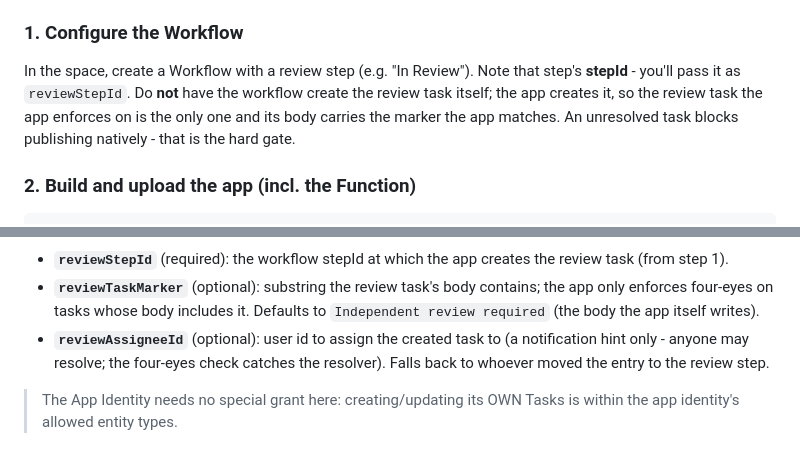
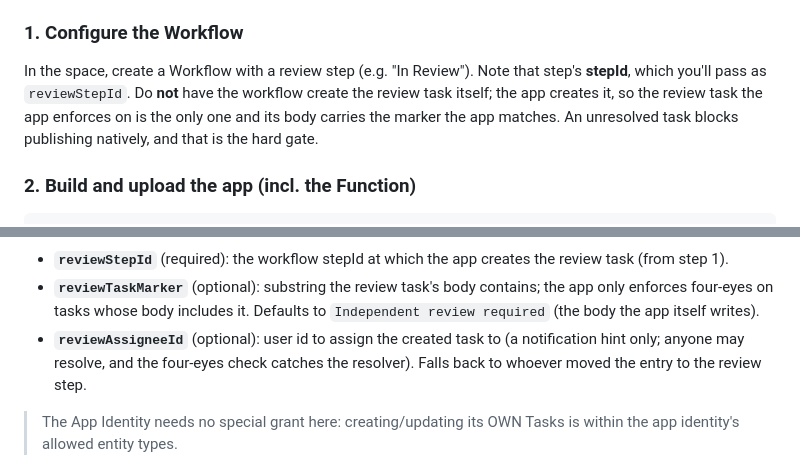
Before and after one commit to choicelildice/contentful-four-eyes-approval, a Markdown page: README.md, 2 parts joined by grey strips. Drawn GitHub-style.

```diff
--- a/README.md
+++ b/README.md
@@ -155,10 +155,10 @@ self-hosted endpoint.
 ### 1. Configure the Workflow
 
 In the space, create a Workflow with a review step (e.g. "In Review"). Note that
-step's **stepId** - you'll pass it as `reviewStepId`. Do **not** have the workflow
+step's **stepId**, which you'll pass as `reviewStepId`. Do **not** have the workflow
 create the review task itself; the app creates it, so the review task the app enforces
 on is the only one and its body carries the marker the app matches. An unresolved task
-blocks publishing natively - that is the hard gate.
+blocks publishing natively, and that is the hard gate.
 
 ### 2. Build and upload the app (incl. the Function)
 
@@ -182,8 +182,8 @@ Set installation parameters:
   only enforces four-eyes on tasks whose body includes it. Defaults to
   `Independent review required` (the body the app itself writes).
 - **`reviewAssigneeId`** (optional): user id to assign the created task to (a
-  notification hint only - anyone may resolve; the four-eyes check catches the resolver).
-  Falls back to whoever moved the entry to the review step.
+  notification hint only; anyone may resolve, and the four-eyes check catches the
+  resolver). Falls back to whoever moved the entry to the review step.
 
 > The App Identity needs no special grant here: creating/updating its OWN Tasks is
 > within the app identity's allowed entity types.
```
Also changed, not shown: other parts of README.md (+15 -15 lines).
